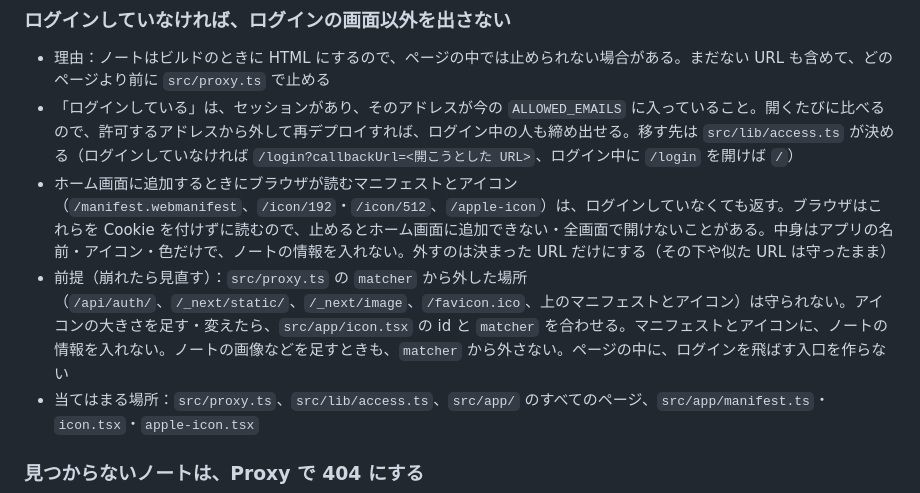
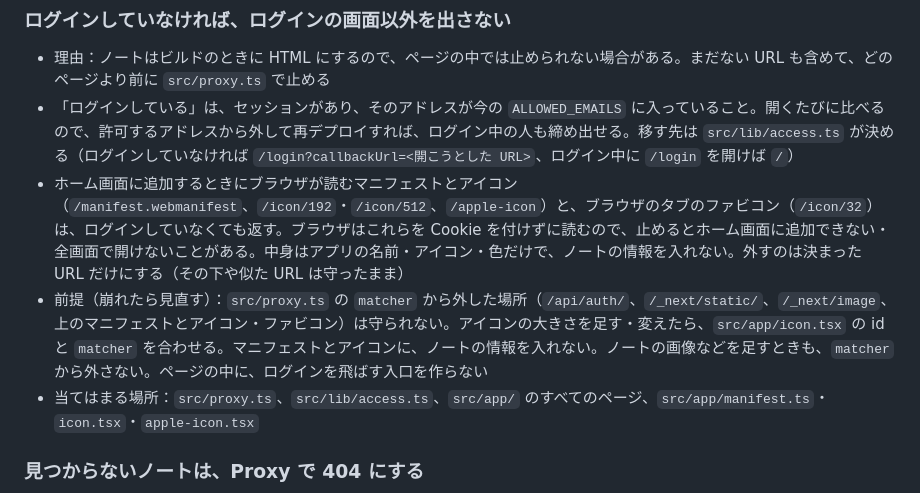
Before and after one commit to tsubokura14/md-leaf, a Markdown page: docs/design.md, the part around the change. GitHub-like rendering.

```diff
--- a/docs/design.md
+++ b/docs/design.md
@@ -70,8 +70,8 @@
 ### ログインしていなければ、ログインの画面以外を出さない
 - 理由：ノートはビルドのときに HTML にするので、ページの中では止められない場合がある。まだない URL も含めて、どのページより前に `src/proxy.ts` で止める
 - 「ログインしている」は、セッションがあり、そのアドレスが今の `ALLOWED_EMAILS` に入っていること。開くたびに比べるので、許可するアドレスから外して再デプロイすれば、ログイン中の人も締め出せる。移す先は `src/lib/access.ts` が決める（ログインしていなければ `/login?callbackUrl=<開こうとした URL>`、ログイン中に `/login` を開けば `/`）
-- ホーム画面に追加するときにブラウザが読むマニフェストとアイコン（`/manifest.webmanifest`、`/icon/192`・`/icon/512`、`/apple-icon`）は、ログインしていなくても返す。ブラウザはこれらを Cookie を付けずに読むので、止めるとホーム画面に追加できない・全画面で開けないことがある。中身はアプリの名前・アイコン・色だけで、ノートの情報を入れない。外すのは決まった URL だけにする（その下や似た URL は守ったまま）
-- 前提（崩れたら見直す）：`src/proxy.ts` の `matcher` から外した場所（`/api/auth/`、`/_next/static/`、`/_next/image`、`/favicon.ico`、上のマニフェストとアイコン）は守られない。アイコンの大きさを足す・変えたら、`src/app/icon.tsx` の id と `matcher` を合わせる。マニフェストとアイコンに、ノートの情報を入れない。ノートの画像などを足すときも、`matcher` から外さない。ページの中に、ログインを飛ばす入口を作らない
+- ホーム画面に追加するときにブラウザが読むマニフェストとアイコン（`/manifest.webmanifest`、`/icon/192`・`/icon/512`、`/apple-icon`）と、ブラウザのタブのファビコン（`/icon/32`）は、ログインしていなくても返す。ブラウザはこれらを Cookie を付けずに読むので、止めるとホーム画面に追加できない・全画面で開けないことがある。中身はアプリの名前・アイコン・色だけで、ノートの情報を入れない。外すのは決まった URL だけにする（その下や似た URL は守ったまま）
+- 前提（崩れたら見直す）：`src/proxy.ts` の `matcher` から外した場所（`/api/auth/`、`/_next/static/`、`/_next/image`、上のマニフェストとアイコン・ファビコン）は守られない。アイコンの大きさを足す・変えたら、`src/app/icon.tsx` の id と `matcher` を合わせる。マニフェストとアイコンに、ノートの情報を入れない。ノートの画像などを足すときも、`matcher` から外さない。ページの中に、ログインを飛ばす入口を作らない
 - 当てはまる場所：`src/proxy.ts`、`src/lib/access.ts`、`src/app/` のすべてのページ、`src/app/manifest.ts`・`icon.tsx`・`apple-icon.tsx`
 
 ### 見つからないノートは、Proxy で 404 にする
```
Also changed, not shown: docs/specs/home-screen.md (+2 -1 lines), docs/specs/screens/favicon.png (added), 4 other files.
